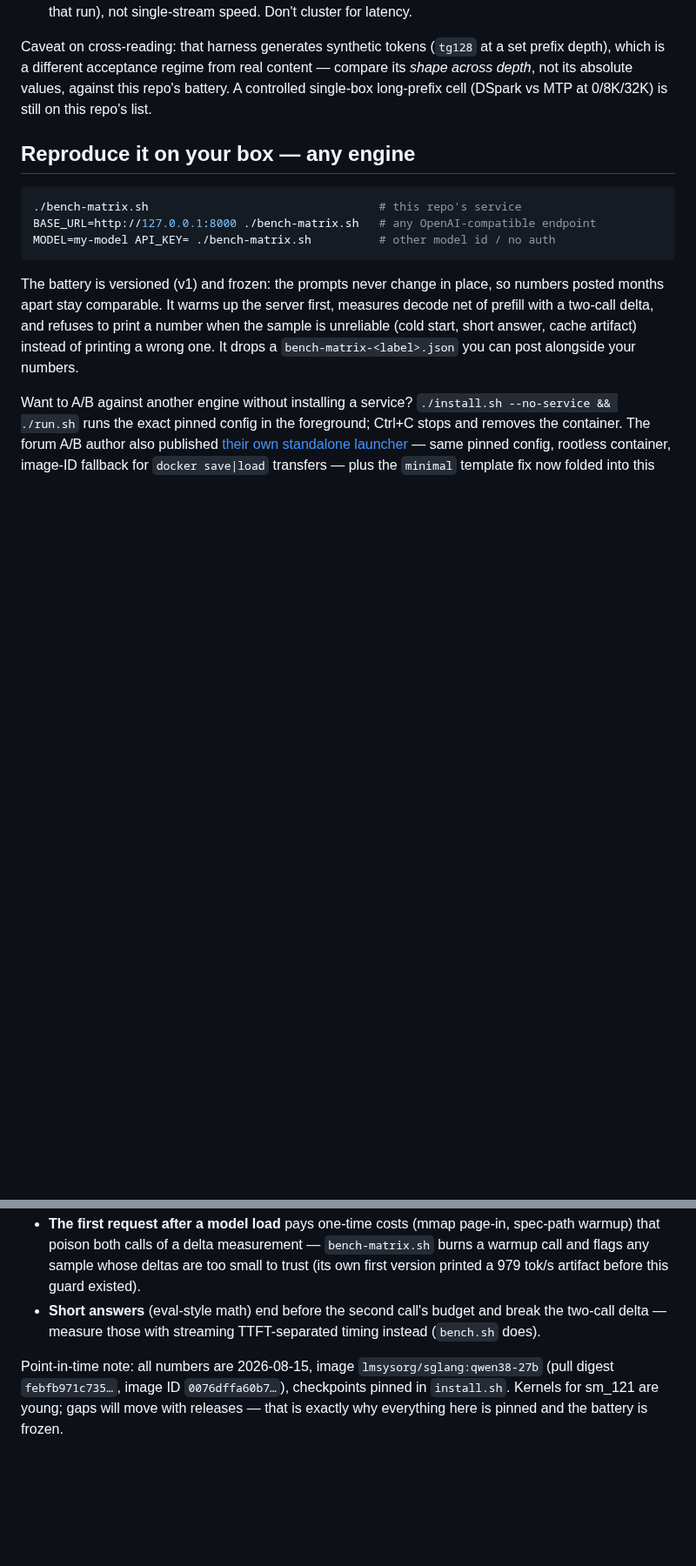
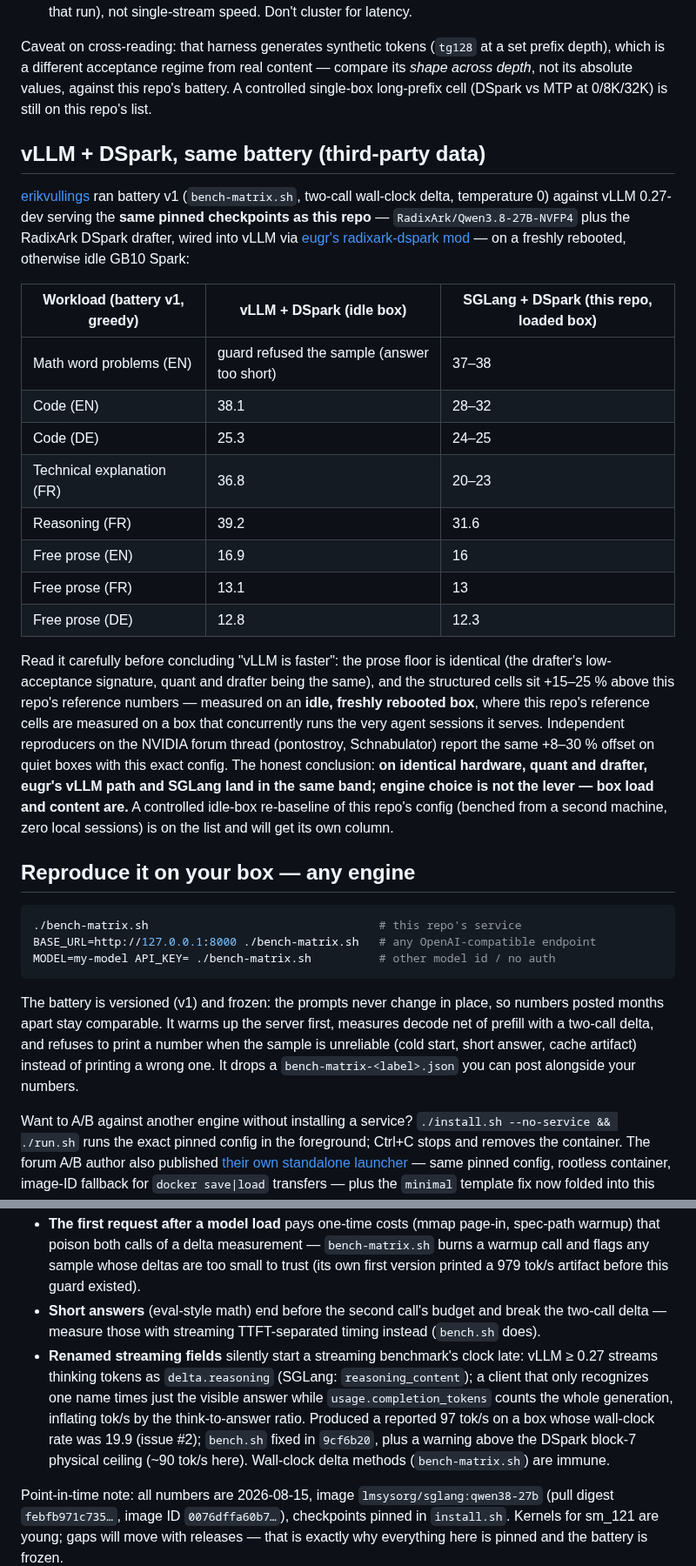
Before and after one commit to hasso5703/dgx-spark-qwen38, a Markdown page: BENCHMARKS.md, 2 parts joined by grey strips. Shown at 87% size. Rendered like a GitHub page; blank space fills up the shorter version.

Commit message:
BENCHMARKS: third-party vLLM+DSpark battery (erikvullings) + stream-field trap
Same pinned checkpoints as this repo served through eugr's
radixark-dspark vLLM mod, measured with bench-matrix.sh on an idle
GB10 Spark: identical prose floor, structured cells +15-25%, which
matches the documented idle-vs-loaded box offset rather than an
engine advantage. Full pinning in issue #2.

Also documents the renamed-streaming-field trap (vLLM >= 0.27
delta.reasoning) that produced the 97 tok/s artifact, fixed in 9cf6b20.

Co-Authored-By: Claude Fable 5 <noreply@anthropic.com>

````diff
--- a/BENCHMARKS.md
+++ b/BENCHMARKS.md
@@ -122,6 +122,23 @@ Ciprian Ursu ran this repo's launch config — same flag stack, same pinned imag
 
 Caveat on cross-reading: that harness generates synthetic tokens (`tg128` at a set prefix depth), which is a different acceptance regime from real content — compare its *shape across depth*, not its absolute values, against this repo's battery. A controlled single-box long-prefix cell (DSpark vs MTP at 0/8K/32K) is still on this repo's list.
 
+## vLLM + DSpark, same battery (third-party data)
+
+[erikvullings](https://github.com/hasso5703/dgx-spark-qwen38/issues/2) ran battery v1 (`bench-matrix.sh`, two-call wall-clock delta, temperature 0) against vLLM 0.27-dev serving the **same pinned checkpoints as this repo** — `RadixArk/Qwen3.8-27B-NVFP4` plus the RadixArk DSpark drafter, wired into vLLM via [eugr's radixark-dspark mod](https://github.com/eugr/spark-vllm-docker/tree/main/mods/radixark-dspark) — on a freshly rebooted, otherwise idle GB10 Spark:
+
+| Workload (battery v1, greedy) | vLLM + DSpark (idle box) | SGLang + DSpark (this repo, loaded box) |
+|---|---|---|
+| Math word problems (EN) | guard refused the sample (answer too short) | 37–38 |
+| Code (EN) | 38.1 | 28–32 |
+| Code (DE) | 25.3 | 24–25 |
+| Technical explanation (FR) | 36.8 | 20–23 |
+| Reasoning (FR) | 39.2 | 31.6 |
+| Free prose (EN) | 16.9 | 16 |
+| Free prose (FR) | 13.1 | 13 |
+| Free prose (DE) | 12.8 | 12.3 |
+
+Read it carefully before concluding "vLLM is faster": the prose floor is identical (the drafter's low-acceptance signature, quant and drafter being the same), and the structured cells sit +15–25 % above this repo's reference numbers — measured on an **idle, freshly rebooted box**, where this repo's reference cells are measured on a box that concurrently runs the very agent sessions it serves. Independent reproducers on the NVIDIA forum thread (pontostroy, Schnabulator) report the same +8–30 % offset on quiet boxes with this exact config. The honest conclusion: **on identical hardware, quant and drafter, eugr's vLLM path and SGLang land in the same band; engine choice is not the lever — box load and content are.** A controlled idle-box re-baseline of this repo's config (benched from a second machine, zero local sessions) is on the list and will get its own column.
+
 ## Reproduce it on your box — any engine
 
 ```bash
@@ -140,5 +157,6 @@ Want to A/B against another engine without installing a service? `./install.sh -
 - **Repeated text prompts** on llama.cpp with a separate `-hfd` draft model replay at chunked-verify speed — 203 tok/s measured on a prompt whose true cold rate was 25. SGLang+DSpark did not show this effect (repeats reproduce within ±0.2 tok/s), but fresh prompts are the only safe protocol for any speculative bench.
 - **The first request after a model load** pays one-time costs (mmap page-in, spec-path warmup) that poison both calls of a delta measurement — `bench-matrix.sh` burns a warmup call and flags any sample whose deltas are too small to trust (its own first version printed a 979 tok/s artifact before this guard existed).
 - **Short answers** (eval-style math) end before the second call's budget and break the two-call delta — measure those with streaming TTFT-separated timing instead (`bench.sh` does).
+- **Renamed streaming fields** silently start a streaming benchmark's clock late: vLLM ≥ 0.27 streams thinking tokens as `delta.reasoning` (SGLang: `reasoning_content`); a client that only recognizes one name times just the visible answer while `usage.completion_tokens` counts the whole generation, inflating tok/s by the think-to-answer ratio. Produced a reported 97 tok/s on a box whose wall-clock rate was 19.9 (issue #2); `bench.sh` fixed in `9cf6b20`, plus a warning above the DSpark block-7 physical ceiling (~90 tok/s here). Wall-clock delta methods (`bench-matrix.sh`) are immune.
 
 Point-in-time note: all numbers are 2026-08-15, image `lmsysorg/sglang:qwen38-27b` (pull digest `febfb971c735…`, image ID `0076dffa60b7…`), checkpoints pinned in `install.sh`. Kernels for sm_121 are young; gaps will move with releases — that is exactly why everything here is pinned and the battery is frozen.
````
